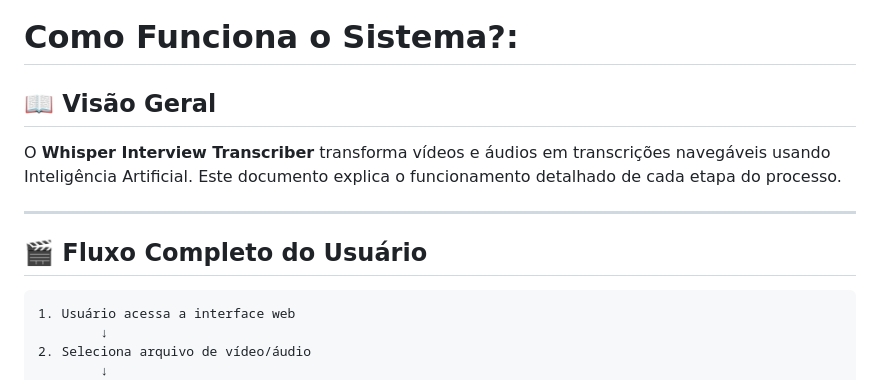
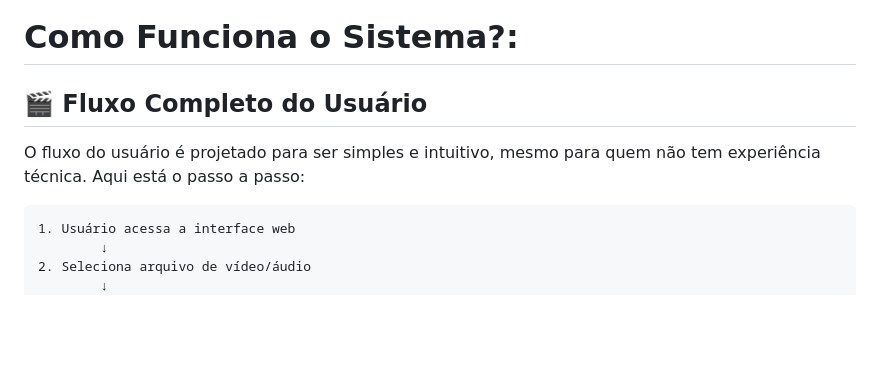
Before and after one commit to Victorkaue333/Transcritor-de-Entrevistas, a Markdown page: docs/como_funciona.md, the part around the change. Rendered like a GitHub page; blank space fills up the shorter version.

````diff
--- a/docs/como_funciona.md
+++ b/docs/como_funciona.md
@@ -1,12 +1,8 @@
 # Como Funciona o Sistema?:
 
-## 📖 Visão Geral
+## 🎬 Fluxo Completo do Usuário
 
-O **Whisper Interview Transcriber** transforma vídeos e áudios em transcrições navegáveis usando Inteligência Artificial. Este documento explica o funcionamento detalhado de cada etapa do processo.
-
----
-
-## 🎬 Fluxo Completo do Usuário
+O fluxo do usuário é projetado para ser simples e intuitivo, mesmo para quem não tem experiência técnica. Aqui está o passo a passo:
 
 ```
 1. Usuário acessa a interface web
````
